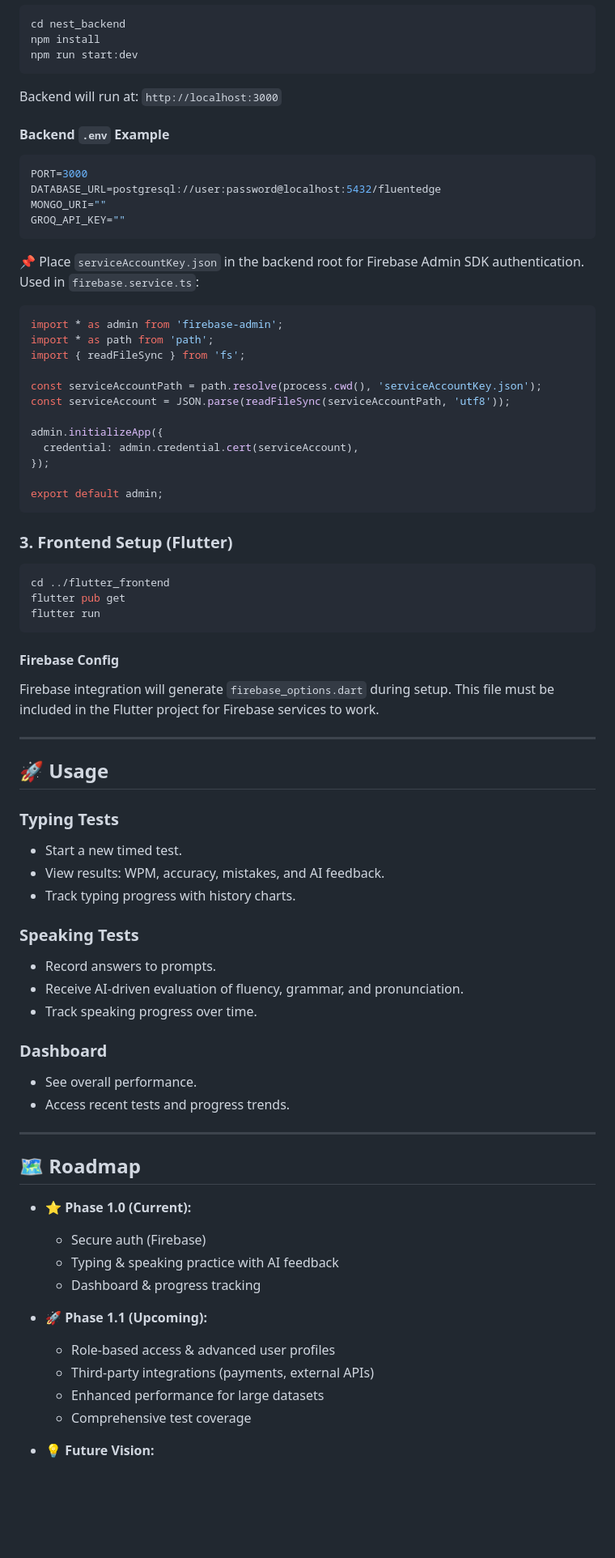
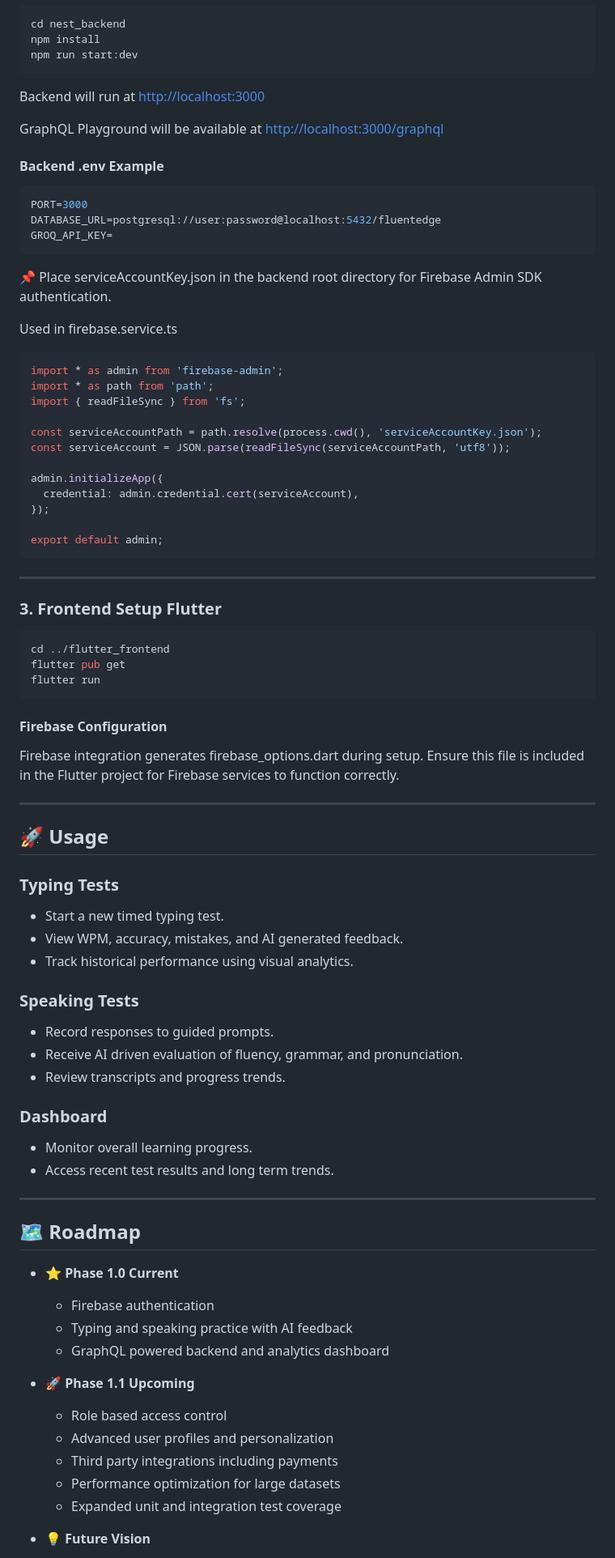
Before and after one commit to glenjaysondmello/FluentEdge, a Markdown page: README.md, the part around one of its changes. Shown at 81% size. Drawn GitHub-style; blank space fills up the shorter version.

````diff
--- a/README.md
+++ b/README.md
@@ -70,19 +76,21 @@ npm install
 npm run start:dev
 ```
 
-Backend will run at: `http://localhost:3000`
+Backend will run at [http://localhost:3000](http://localhost:3000)
 
-#### Backend `.env` Example
+GraphQL Playground will be available at [http://localhost:3000/graphql](http://localhost:3000/graphql)
+
+#### Backend .env Example
 
 ```env
 PORT=3000
 DATABASE_URL=postgresql://user:password@localhost:5432/fluentedge
-MONGO_URI=""
-GROQ_API_KEY=""
+GROQ_API_KEY=
 ```
 
-📌 Place `serviceAccountKey.json` in the backend root for Firebase Admin SDK authentication.
-Used in `firebase.service.ts`:
+📌 Place serviceAccountKey.json in the backend root directory for Firebase Admin SDK authentication.
+
+Used in firebase.service.ts
 
 ```ts
 import * as admin from 'firebase-admin';
@@ -99,7 +107,9 @@ admin.initializeApp({
 export default admin;
 ```
 
-### 3. Frontend Setup (Flutter)
+---
+
+### 3. Frontend Setup Flutter
 
 ```bash
 cd ../flutter_frontend
@@ -107,9 +117,9 @@ flutter pub get
 flutter run
 ```
 
-#### Firebase Config
+#### Firebase Configuration
 
-Firebase integration will generate `firebase_options.dart` during setup. This file must be included in the Flutter project for Firebase services to work.
+Firebase integration generates firebase_options.dart during setup. Ensure this file is included in the Flutter project for Firebase services to function correctly.
 
 ---
 
@@ -117,37 +127,38 @@ Firebase integration will generate `firebase_options.dart` during setup. This fi
 
 ### Typing Tests
 
-* Start a new timed test.
-* View results: WPM, accuracy, mistakes, and AI feedback.
-* Track typing progress with history charts.
+* Start a new timed typing test.
+* View WPM, accuracy, mistakes, and AI generated feedback.
+* Track historical performance using visual analytics.
 
 ### Speaking Tests
 
-* Record answers to prompts.
-* Receive AI-driven evaluation of fluency, grammar, and pronunciation.
-* Track speaking progress over time.
+* Record responses to guided prompts.
+* Receive AI driven evaluation of fluency, grammar, and pronunciation.
+* Review transcripts and progress trends.
 
 ### Dashboard
 
-* See overall performance.
-* Access recent tests and progress trends.
+* Monitor overall learning progress.
+* Access recent test results and long term trends.
 
 ---
 
 ## 🗺️ Roadmap
 
-* ⭐ **Phase 1.0 (Current):**
+* ⭐ **Phase 1.0 Current**
 
-  * Secure auth (Firebase)
-  * Typing & speaking practice with AI feedback
-  * Dashboard & progress tracking
+  * Firebase authentication
+  * Typing and speaking practice with AI feedback
+  * GraphQL powered backend and analytics dashboard
 
-* 🚀 **Phase 1.1 (Upcoming):**
+* 🚀 **Phase 1.1 Upcoming**
 
-  * Role-based access & advanced user profiles
-  * Third-party integrations (payments, external APIs)
-  * Enhanced performance for large datasets
-  * Comprehensive test coverage
+  * Role based access control
+  * Advanced user profiles and personalization
+  * Third party integrations including payments
+  * Performance optimization for large datasets
+  * Expanded unit and integration test coverage
 
-* 💡 **Future Vision:**
+* 💡 **Future Vision**
 
````
Also changed, not shown: other parts of README.md (+48 -39 lines).
